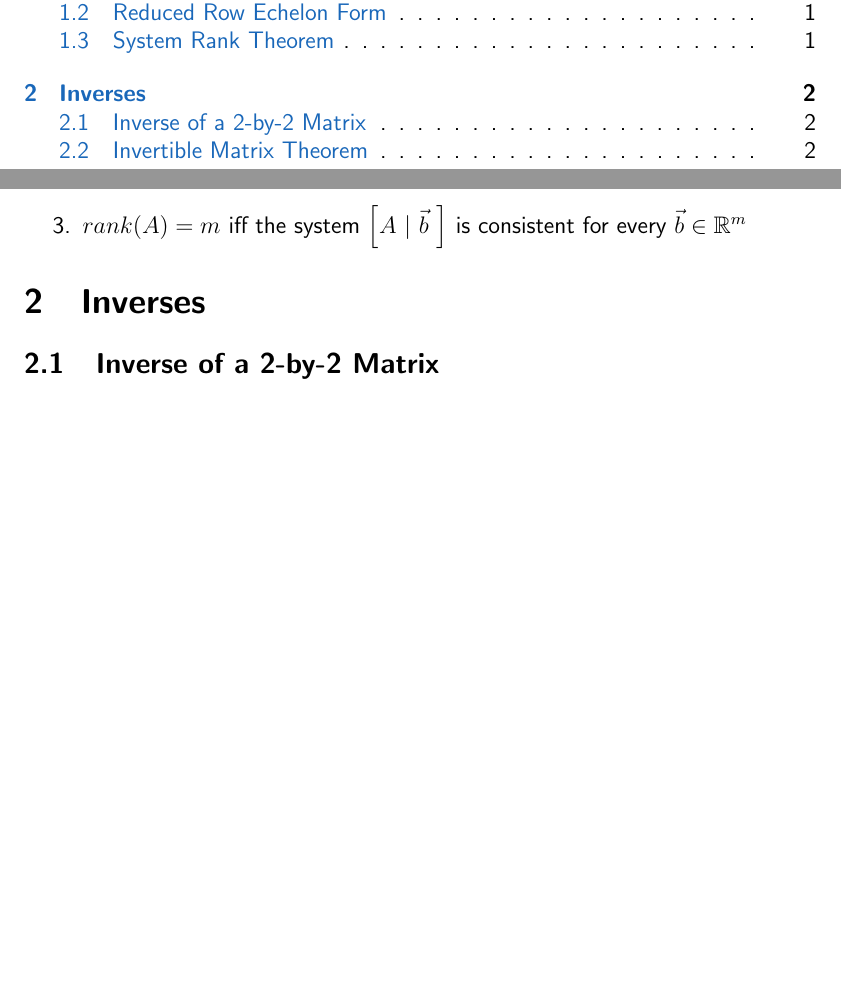
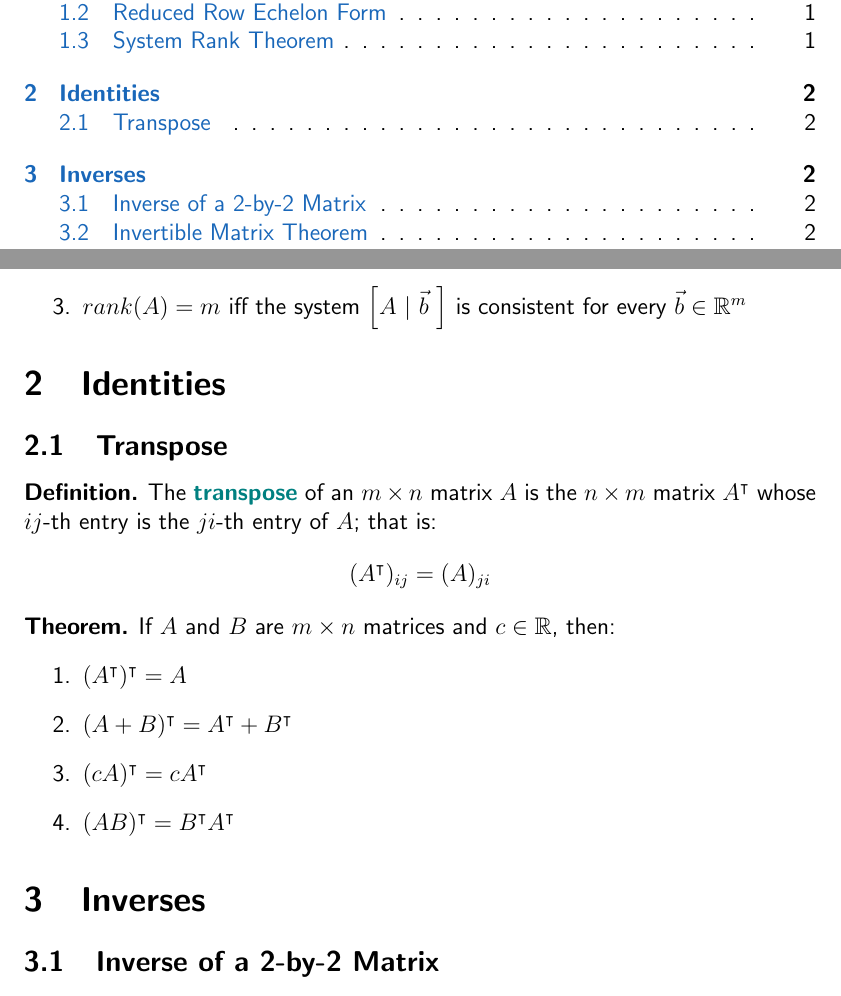
Before and after one commit to cc-shen/Handy-Tools, a LaTeX document (Notes/MATH 136/math_136.tex): two parts of pages 2 and 4 of 4 before the commit and two parts of pages 2 and 4 of 5 after it, joined at a grey line, cut so that both start at the same text, the shorter picture padded with empty space. Compiled offline with pdfLaTeX.

Commit message:
MATH 136 updated
Added transpose identities

```diff
--- a/Notes/MATH 136/math_136.tex
+++ b/Notes/MATH 136/math_136.tex
@@ -120,6 +120,22 @@
   \end{enumerate}
 \end{theorem}
 
+\section{Identities}
+\subsection{Transpose}
+\begin{defn}
+  The \textbf{\textcolor{teal}{transpose}} of an $m \times n$ matrix $A$ is the $n \times m$ matrix $A^\intercal$ whose $ij$-th entry is the $ji$-th entry of $A$; that is:
+  $$(A^\intercal)_{ij} = (A)_{ji}$$
+\end{defn}
+\begin{theorem}
+  If $A$ and $B$ are $m \times n$ matrices and $c \in \mathbb{R}$, then:
+  \begin{enumerate}
+    \item $(A^\intercal)^\intercal = A$
+    \item $(A + B)^\intercal = A^\intercal + B^\intercal$
+    \item $(cA)^\intercal = cA^\intercal$
+    \item $(AB)^\intercal = B^\intercal A^\intercal$
+  \end{enumerate}
+\end{theorem}
+
 \section{Inverses}
 \subsection{Inverse of a 2-by-2 Matrix}
 \begin{align*}
```
Also changed, not shown: Notes/MATH 136/math_136.pdf.
